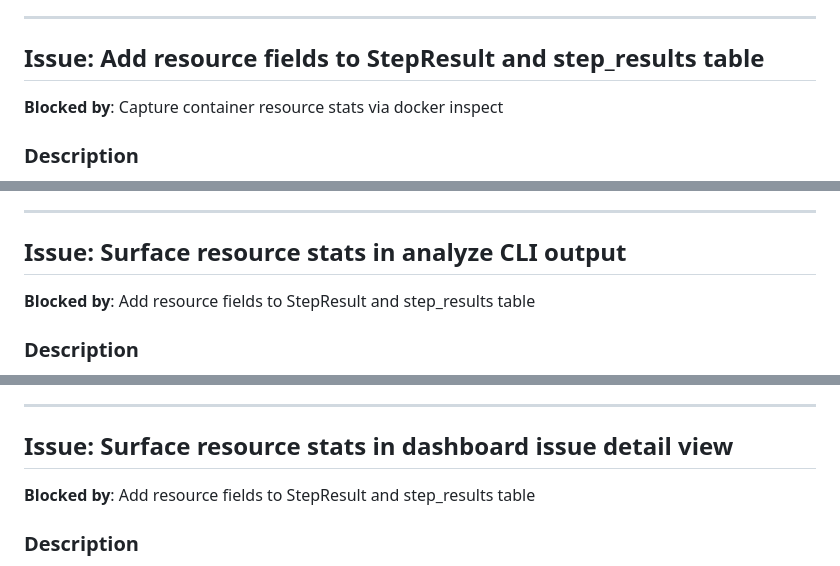
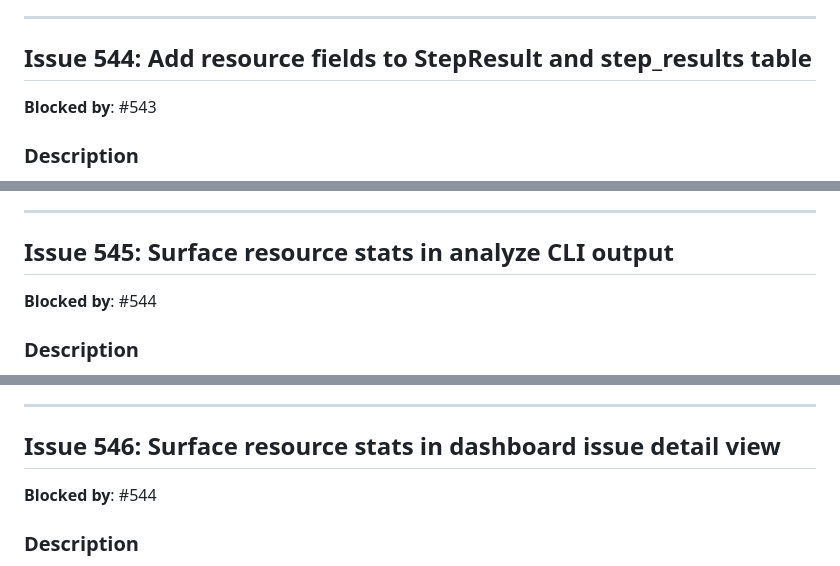
Before and after one commit to peter-stratton/dark-factory, a Markdown page: docs/planning/phase-24-container-resource-tracking.md, 3 parts joined by grey strips. GitHub-like rendering.

```diff
--- a/docs/planning/phase-24-container-resource-tracking.md
+++ b/docs/planning/phase-24-container-resource-tracking.md
@@ -48,9 +48,9 @@ Use `docker inspect --format '{{json .State}}'` (or similar) to extract:
 
 ---
 
-## Issue: Add resource fields to StepResult and step_results table
+## Issue 544: Add resource fields to StepResult and step_results table
 
-**Blocked by**: Capture container resource stats via docker inspect
+**Blocked by**: #543
 
 ### Description
 
@@ -85,9 +85,9 @@ persist the new fields.
 
 ---
 
-## Issue: Surface resource stats in analyze CLI output
+## Issue 545: Surface resource stats in analyze CLI output
 
-**Blocked by**: Add resource fields to StepResult and step_results table
+**Blocked by**: #544
 
 ### Description
 
@@ -121,9 +121,9 @@ for peak memory and CPU time.
 
 ---
 
-## Issue: Surface resource stats in dashboard issue detail view
+## Issue 546: Surface resource stats in dashboard issue detail view
 
-**Blocked by**: Add resource fields to StepResult and step_results table
+**Blocked by**: #544
 
 ### Description
 
```
Also changed, not shown: other parts of docs/planning/phase-24-container-resource-tracking.md (+5 -5 lines), docs/ROADMAP.md (+4 -0 lines).
